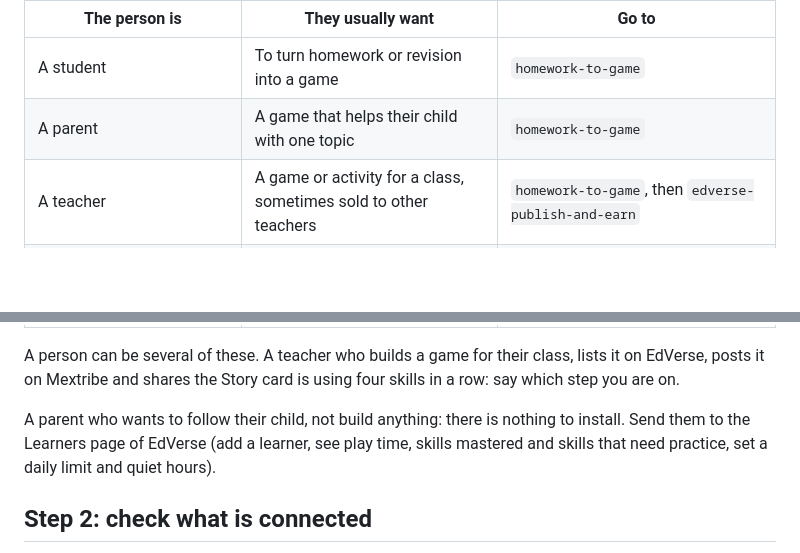
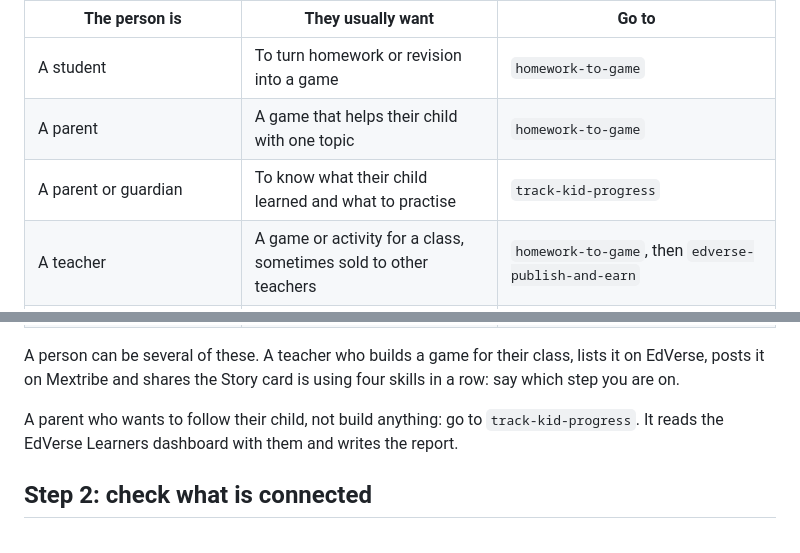
Before and after one commit to mext-ai/elearning-agent-skills, a Markdown page: skills/mexty-start/SKILL.md, 2 parts joined by grey strips. GitHub-like rendering; blank space fills up the shorter version.

```diff
--- a/skills/mexty-start/SKILL.md
+++ b/skills/mexty-start/SKILL.md
@@ -25,6 +25,7 @@ Ask at most two questions, and only what the request has not already answered: w
 |---|---|---|
 | A student | To turn homework or revision into a game | `homework-to-game` |
 | A parent | A game that helps their child with one topic | `homework-to-game` |
+| A parent or guardian | To know what their child learned and what to practise | `track-kid-progress` |
 | A teacher | A game or activity for a class, sometimes sold to other teachers | `homework-to-game`, then `edverse-publish-and-earn` |
 | A game creator | To build, polish and sell learning games | `edverse-game-performance`, `edverse-game-qa`, `edverse-publish-and-earn` |
 | Someone with an AI subscription who wants income | Games on the store, a paid community, or both | `edverse-publish-and-earn`, `mextribe-community` |
@@ -35,7 +36,7 @@ Ask at most two questions, and only what the request has not already answered: w
 
 A person can be several of these. A teacher who builds a game for their class, lists it on EdVerse, posts it on Mextribe and shares the Story card is using four skills in a row: say which step you are on.
 
-A parent who wants to follow their child, not build anything: there is nothing to install. Send them to the Learners page of EdVerse (add a learner, see play time, skills mastered and skills that need practice, set a daily limit and quiet hours).
+A parent who wants to follow their child, not build anything: go to `track-kid-progress`. It reads the EdVerse Learners dashboard with them and writes the report.
 
 ## Step 2: check what is connected
 
```
Also changed, not shown: README.md (+12 -3 lines), skills/track-kid-progress/SKILL.md (added, +87 -0 lines), assets/logos/mextribe.png, 1 other file.
